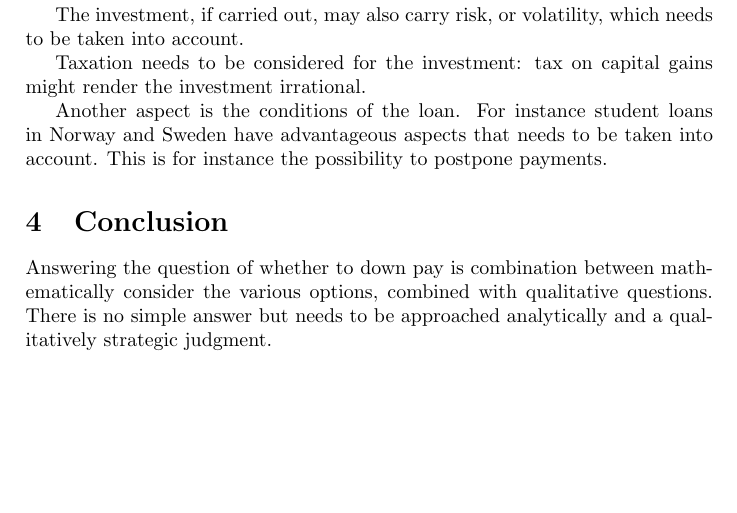
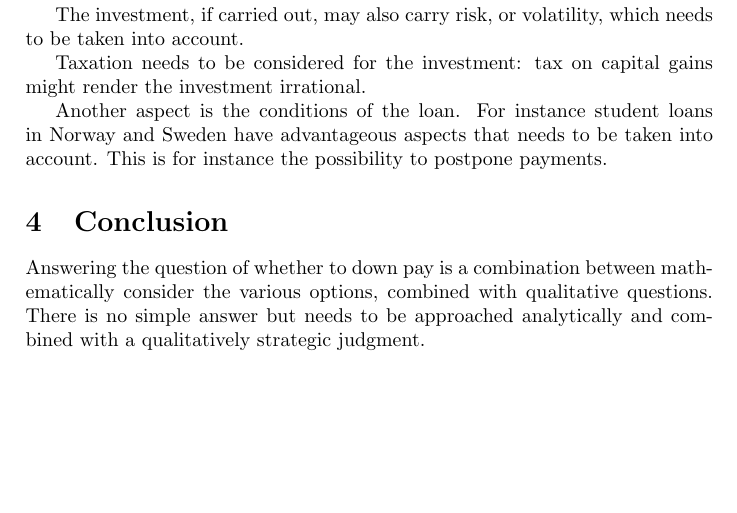
Before and after one commit to fransenglich/loandilemma, a LaTeX document (loandilemma.tex): part of page 3 of 3, cut so that both start at the same text. Compiled offline with pdfLaTeX.

Commit message:
Grammar.

```diff
--- a/loandilemma.tex
+++ b/loandilemma.tex
@@ -197,9 +197,9 @@ This is for instance the possibility to postpone payments.
 
 \section{Conclusion}
 
-Answering the question of whether to down pay is combination between
+Answering the question of whether to down pay is a combination between
 mathematically consider the various options, combined with qualitative
 questions. There is no simple answer but needs to be approached analytically
-and a qualitatively strategic judgment.
+and combined with a qualitatively strategic judgment.
 
 \end{document}
```
Also changed, not shown: loandilemma.pdf.
